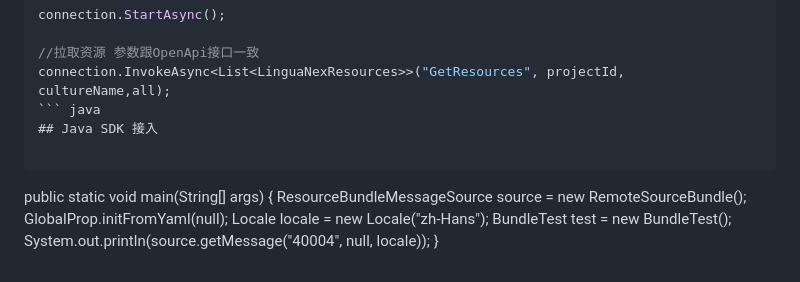
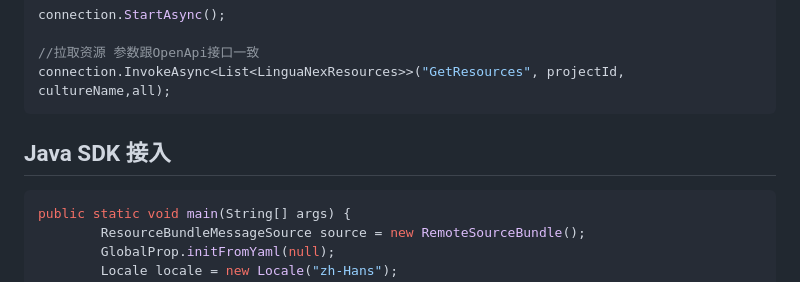
Before and after one commit to fanslead/LinguaNex, a Markdown page: README.md, the part around the change. Rendered like a GitHub page.

````diff
--- a/README.md
+++ b/README.md
@@ -77,10 +77,9 @@ connection.StartAsync();
 
 //拉取资源 参数跟OpenApi接口一致
 connection.InvokeAsync<List<LinguaNexResources>>("GetResources", projectId, cultureName,all);
+```
+## Java SDK 接入
 ``` java
-## Java SDK 接入
-
-```
 public static void main(String[] args) {
         ResourceBundleMessageSource source = new RemoteSourceBundle();
         GlobalProp.initFromYaml(null);
````
